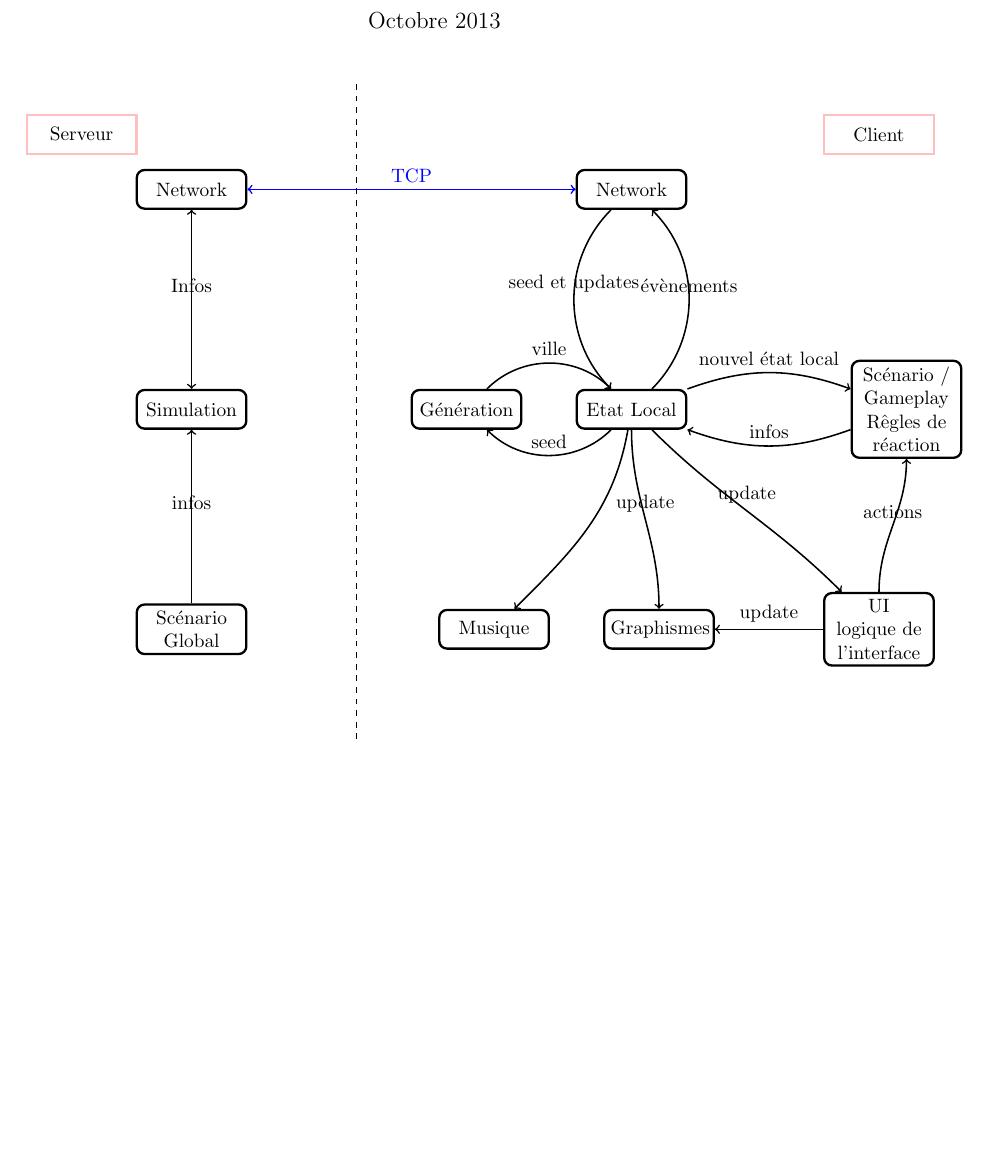
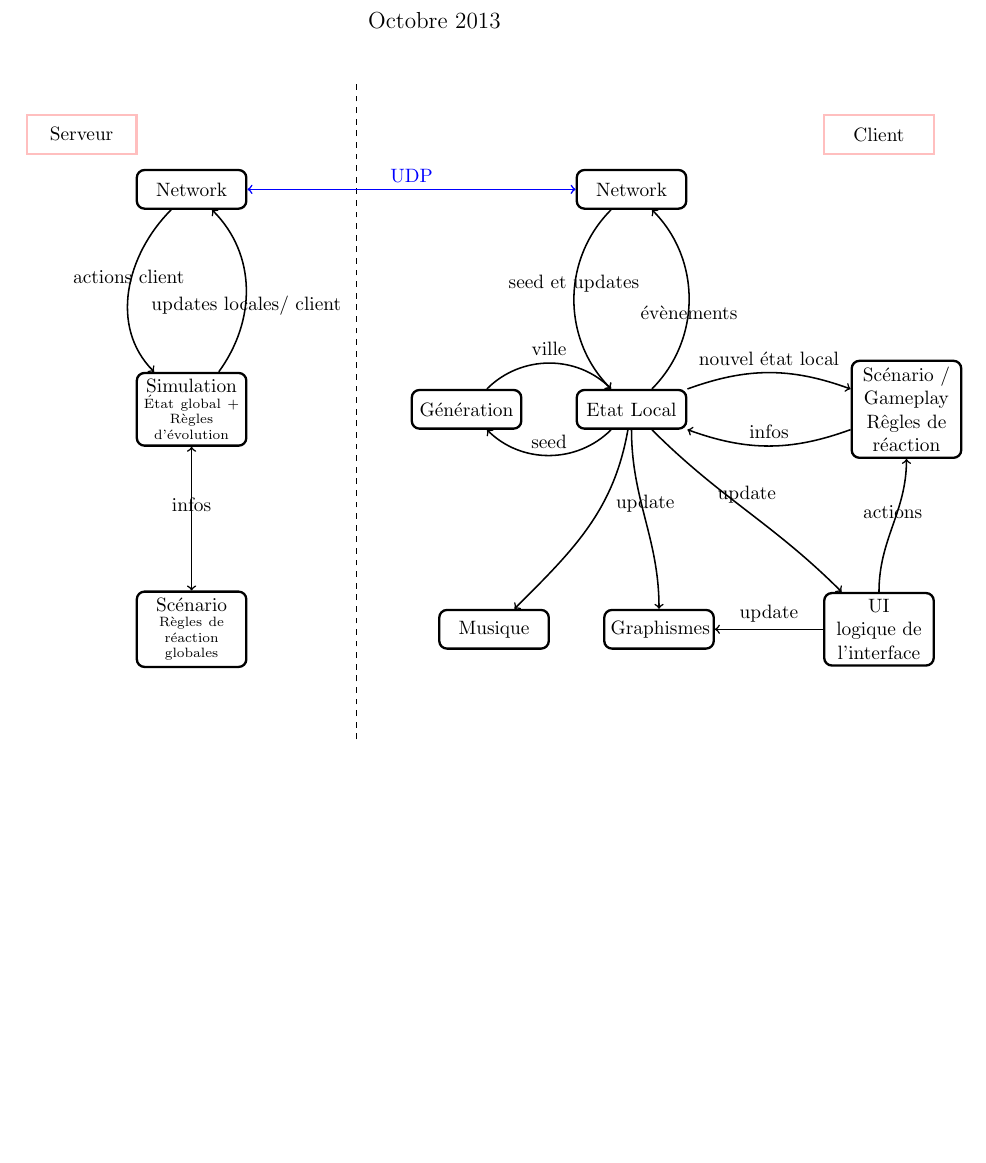
Before and after one commit to ProjetM1MPRI2013/central, a LaTeX document (repartition.tex): part of the page, cut so that both start at the same text. Compiled offline with pdfLaTeX.

Commit message:
TCP -> UDP. + de détails sur la partie serveur

```diff
--- a/repartition.tex
+++ b/repartition.tex
@@ -101,8 +101,8 @@
       \node[punkt] at (7.5,-4) (4) {UI \\ logique de l'interface};
       \node[punkt] at (8,0) (5) {Scénario / Gameplay \\ Rêgles de réaction};
       \node[punkt] at (3,4) (6) {Network};
-      \node[punkt] at (-5,0) (7) {Simulation};
-      \node[punkt] at (-5,-4) (8) {Scénario Global};
+      \node[punkt] at (-5,0) (7) {Simulation \\ {\scriptsize État global + \\ Règles d'évolution\\}};
+      \node[punkt] at (-5,-4) (8) {Scénario \\ {\scriptsize Règles de réaction globales\\}};
       \node[punkt] at (-5,4) (10) {Network};
       \node[punkt2] at (7.5,5) {Client};
       \node[punkt2] at (-7,5) {Serveur};
@@ -116,11 +116,12 @@
       \draw[->,black,thick] (5) to[out=200,in=-20] node [midway,above] {infos} (0);
       \draw[->,black,thick] (4) to[out=90,in=-90] node [midway,above] {actions} (5);
       \draw[->,black,thick] (4) to[out=180,in=0] node [midway,above] {update} (3);
-      \draw[->,black,thick] (0) to[out=45,in=-45] node [midway,above] {évènements} (6);
+      \draw[->,black,thick] (0) to[out=45,in=-45] node [midway,below] {évènements} (6);
       \draw[->,black,thick] (6) to[out=-135,in=135] node [midway,above] {seed et updates} (0);
-      \draw[<->,blue,thick] (6) to[out=180,in=0] node [midway,above] {TCP} (10);
-      \draw[<->,black,thick] (10) to[out=-90,in=90] node [midway,above] {Infos} (7);
-      \draw[->,black,thick] (8) to[out=90,in=-90] node [midway,above] {infos} (7);
+      \draw[<->,blue,thick] (6) to[out=180,in=0] node [midway,above] {UDP} (10);
+      \draw[->,black,thick] (10) to[out=-135,in=135] node [midway,above] {actions client} (7);
+      \draw[->,black,thick] (7) to[out=54,in=-45] node [midway,below] {updates locales \\ / client} (10);
+      \draw[<->,black,thick] (8) to[out=90,in=-90] node [midway,above] {infos} (7);
 
 
 
```
Also changed, not shown: repartition.pdf.
